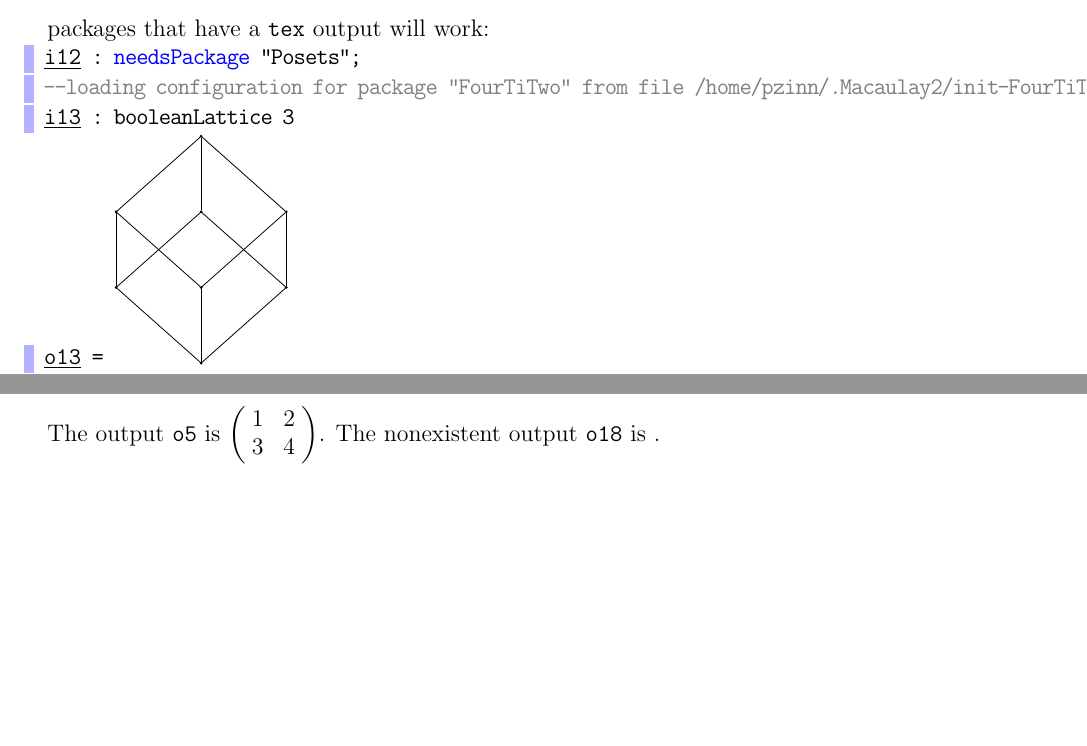
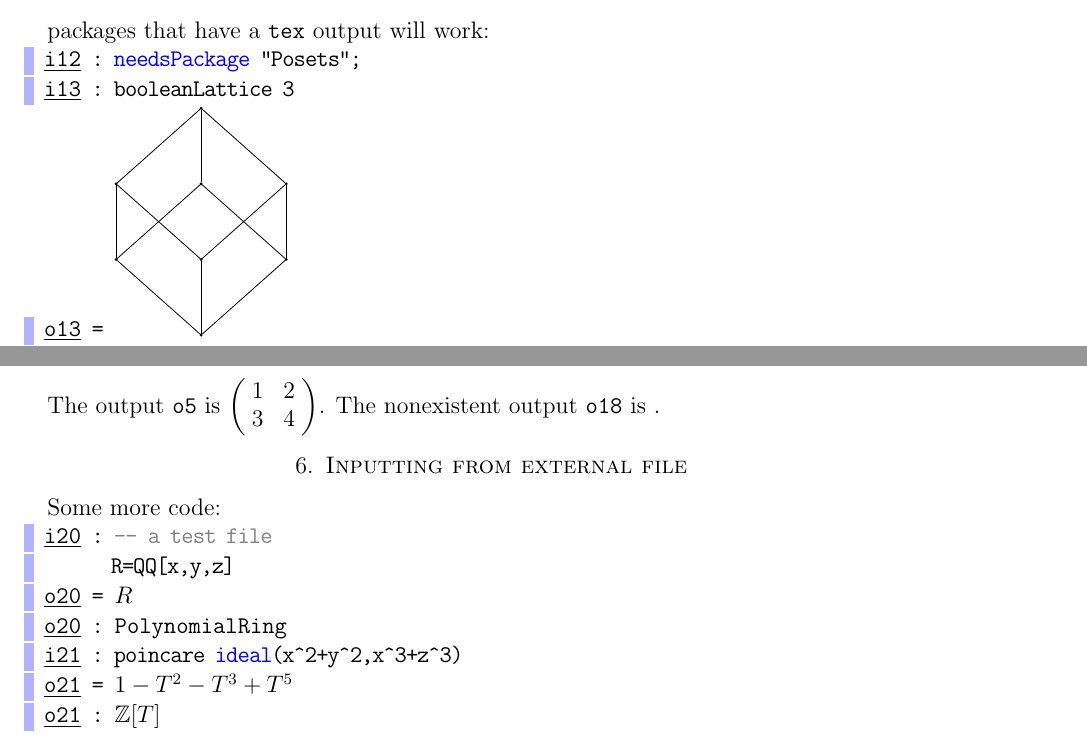
Before and after one commit to pzinn/M2inTeX, a LaTeX paper (ex-parsed.tex): two parts of pages 2 and 3 of 3, joined at a grey line, cut so that both start at the same text, the shorter picture padded with empty space. Compiled offline with pdfLaTeX.

Commit message:
implement lstinputlisting

```diff
--- a/ex-parsed.tex
+++ b/ex-parsed.tex
@@ -151,7 +151,6 @@ packages that have a {\tt tex} output will work:
 % M2 output
 \begin{lstlisting}[language=Macaulay2]
 `\underline{i12}` : needsPackage "Posets";
---loading configuration for package "FourTiTwo" from file /home/pzinn/.Macaulay2/init-FourTiTwo.m2
 `\underline{i13}` : booleanLattice 3
 `\underline{o13}` = `\begin{tikzpicture}[scale=1, vertices/.style={draw, fill=black, circle, inner sep=0pt}]
 	\node [vertices] (0) at (-0+0,0){};
@@ -206,4 +205,16 @@ The output {\tt o5} is $\left(\!\begin{array}{cc}
 The nonexistent output {\tt o18} is %\macoutput{18}
 .
 
+\section{Inputting from external file}
+Some more code:
+% M2 output
+\begin{lstlisting}[language=Macaulay2]
+`\underline{i20}` : -- a test file
+      R=QQ[x,y,z]
+`\underline{o20}` = `$R$`
+`\underline{o20}` : `$\texttt{PolynomialRing}$`
+`\underline{i21}` : poincare ideal(x^2+y^2,x^3+z^3)
+`\underline{o21}` = `$1-T^{2}-T^{3}+T^{5}$`
+`\underline{o21}` : `${\mathbb Z}\mathopen{}\left[T\right]$`\end{lstlisting}
+
 \end{document}
```
Also changed, not shown: ex.tex (+4 -0 lines), ex-parsed.pdf, ex.pdf, 1 other file.
